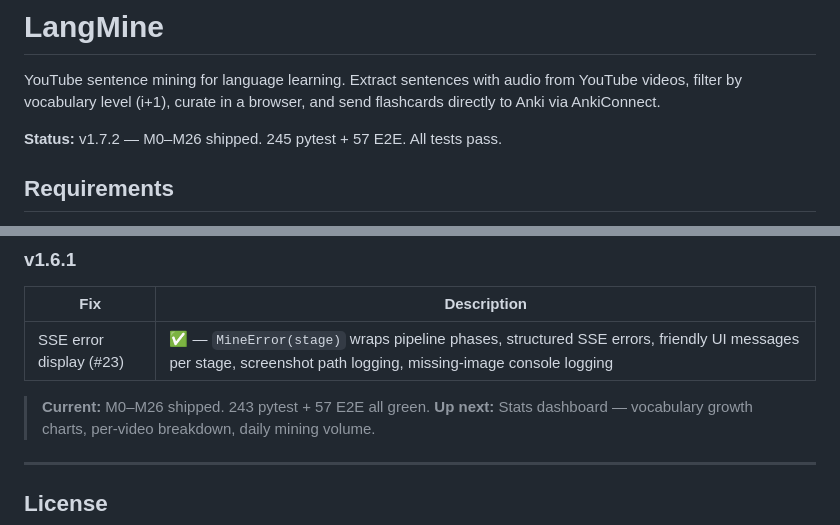
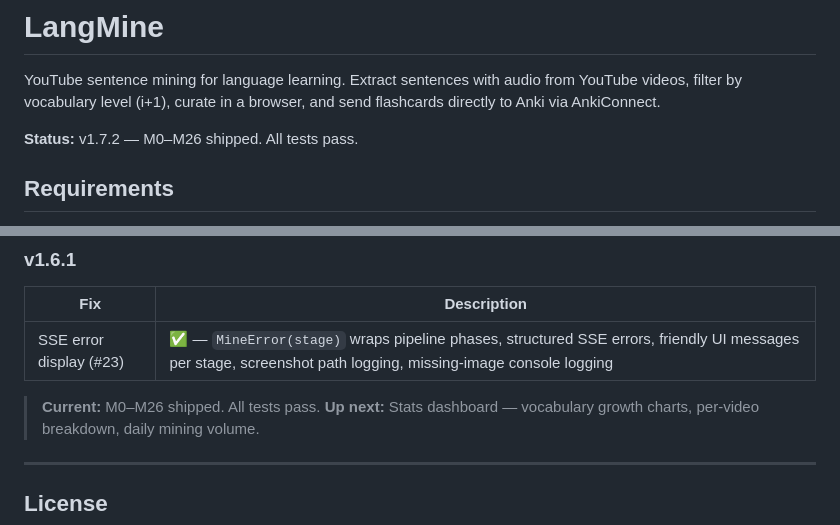
Before and after one commit to marsraspi-lab/langmine, a Markdown page: README.md, 2 parts joined by grey strips. Rendered like a GitHub page.

Commit message:
docs: remove stale test counts from README, add CC and dead-code audit to architecture review

```diff
--- a/README.md
+++ b/README.md
@@ -2,7 +2,7 @@
 
 YouTube sentence mining for language learning. Extract sentences with audio from YouTube videos, filter by vocabulary level (i+1), curate in a browser, and send flashcards directly to Anki via AnkiConnect.
 
-**Status:** v1.7.2 — M0–M26 shipped. 245 pytest + 57 E2E. All tests pass.
+**Status:** v1.7.2 — M0–M26 shipped. All tests pass.
 
 ## Requirements
 
@@ -383,7 +383,7 @@ Frequency rank → badge mapping is pure domain logic in `domain/models.py`:
 |-----|-------------|
 | SSE error display (#23) | ✅ — `MineError(stage)` wraps pipeline phases, structured SSE errors, friendly UI messages per stage, screenshot path logging, missing-image console logging |
 
-> **Current:** M0–M26 shipped. 243 pytest + 57 E2E all green.
+> **Current:** M0–M26 shipped. All tests pass.
 > **Up next:** Stats dashboard — vocabulary growth charts, per-video breakdown, daily mining volume.
 
 ---
```
Also changed, not shown: ARCHITECTURE.md (+2 -0 lines).
